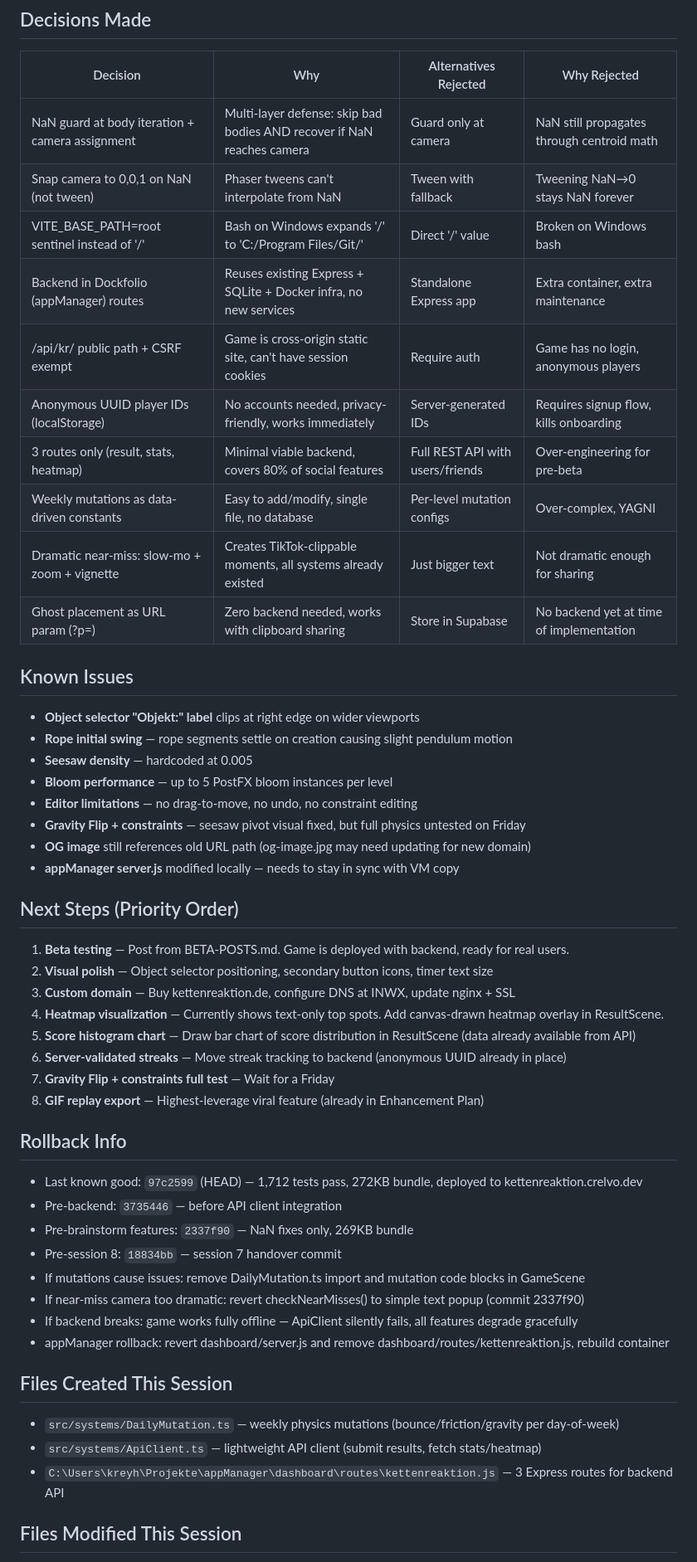
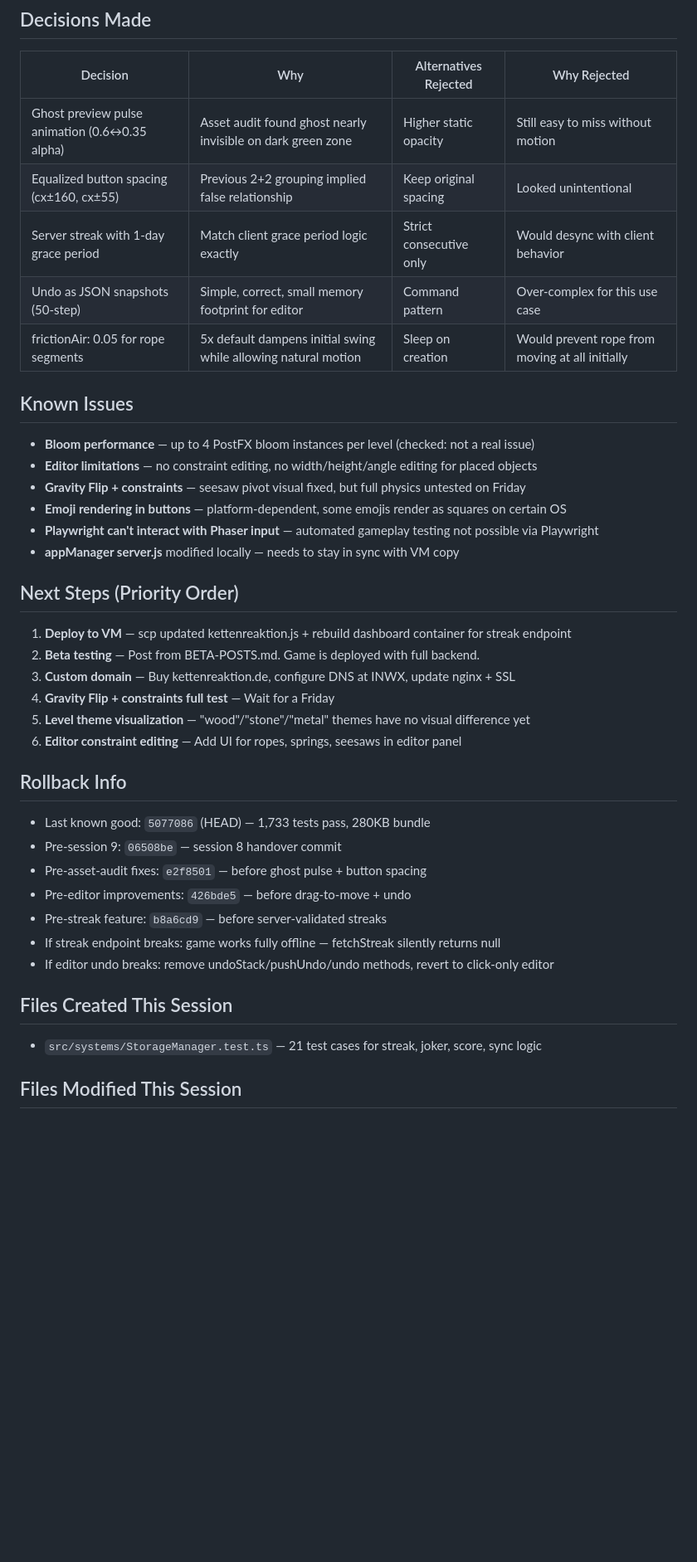
Before and after one commit to konradreyhe/Kettenreaktion, a Markdown page: HANDOVER.md, the part around one of its changes. Shown at 83% size. Rendered like a GitHub page; blank space fills up the shorter version.

Commit message:
Session 9 handover — 10 commits, full state for next session
Co-Authored-By: Claude Opus 4.6 (1M context) <noreply@anthropic.com>

```diff
--- a/HANDOVER.md
+++ b/HANDOVER.md
@@ -43,50 +57,38 @@ Session 8 was the biggest session yet: stability fixes, creative features, backe
 ## Decisions Made
 | Decision | Why | Alternatives Rejected | Why Rejected |
 |----------|-----|-----------------------|--------------|
-| NaN guard at body iteration + camera assignment | Multi-layer defense: skip bad bodies AND recover if NaN reaches camera | Guard only at camera | NaN still propagates through centroid math |
-| Snap camera to 0,0,1 on NaN (not tween) | Phaser tweens can't interpolate from NaN | Tween with fallback | Tweening NaN→0 stays NaN forever |
-| VITE_BASE_PATH=root sentinel instead of '/' | Bash on Windows expands '/' to 'C:/Program Files/Git/' | Direct '/' value | Broken on Windows bash |
-| Backend in Dockfolio (appManager) routes | Reuses existing Express + SQLite + Docker infra, no new services | Standalone Express app | Extra container, extra maintenance |
-| /api/kr/ public path + CSRF exempt | Game is cross-origin static site, can't have session cookies | Require auth | Game has no login, anonymous players |
-| Anonymous UUID player IDs (localStorage) | No accounts needed, privacy-friendly, works immediately | Server-generated IDs | Requires signup flow, kills onboarding |
-| 3 routes only (result, stats, heatmap) | Minimal viable backend, covers 80% of social features | Full REST API with users/friends | Over-engineering for pre-beta |
-| Weekly mutations as data-driven constants | Easy to add/modify, single file, no database | Per-level mutation configs | Over-complex, YAGNI |
-| Dramatic near-miss: slow-mo + zoom + vignette | Creates TikTok-clippable moments, all systems already existed | Just bigger text | Not dramatic enough for sharing |
-| Ghost placement as URL param (?p=) | Zero backend needed, works with clipboard sharing | Store in Supabase | No backend yet at time of implementation |
+| Ghost preview pulse animation (0.6↔0.35 alpha) | Asset audit found ghost nearly invisible on dark green zone | Higher static opacity | Still easy to miss without motion |
+| Equalized button spacing (cx±160, cx±55) | Previous 2+2 grouping implied false relationship | Keep original spacing | Looked unintentional |
+| Server streak with 1-day grace period | Match client grace period logic exactly | Strict consecutive only | Would desync with client behavior |
+| Undo as JSON snapshots (50-step) | Simple, correct, small memory footprint for editor | Command pattern | Over-complex for this use case |
+| frictionAir: 0.05 for rope segments | 5x default dampens initial swing while allowing natural motion | Sleep on creation | Would prevent rope from moving at all initially |
 
 ## Known Issues
-- **Object selector "Objekt:" label** clips at right edge on wider viewports
-- **Rope initial swing** — rope segments settle on creation causing slight pendulum motion
-- **Seesaw density** — hardcoded at 0.005
-- **Bloom performance** — up to 5 PostFX bloom instances per level
-- **Editor limitations** — no drag-to-move, no undo, no constraint editing
+- **Bloom performance** — up to 4 PostFX bloom instances per level (checked: not a real issue)
+- **Editor limitations** — no constraint editing, no width/height/angle editing for placed objects
 - **Gravity Flip + constraints** — seesaw pivot visual fixed, but full physics untested on Friday
-- **OG image** still references old URL path (og-image.jpg may need updating for new domain)
+- **Emoji rendering in buttons** — platform-dependent, some emojis render as squares on certain OS
+- **Playwright can't interact with Phaser input** — automated gameplay testing not possible via Playwright
 - **appManager server.js** modified locally — needs to stay in sync with VM copy
 
 ## Next Steps (Priority Order)
-1. **Beta testing** — Post from BETA-POSTS.md. Game is deployed with backend, ready for real users.
-2. **Visual polish** — Object selector positioning, secondary button icons, timer text size
+1. **Deploy to VM** — scp updated kettenreaktion.js + rebuild dashboard container for streak endpoint
+2. **Beta testing** — Post from BETA-POSTS.md. Game is deployed with full backend.
 3. **Custom domain** — Buy kettenreaktion.de, configure DNS at INWX, update nginx + SSL
-4. **Heatmap visualization** — Currently shows text-only top spots. Add canvas-drawn heatmap overlay in ResultScene.
-5. **Score histogram chart** — Draw bar chart of score distribution in ResultScene (data already available from API)
-6. **Server-validated streaks** — Move streak tracking to backend (anonymous UUID already in place)
-7. **Gravity Flip + constraints full test** — Wait for a Friday
-8. **GIF replay export** — Highest-leverage viral feature (already in Enhancement Plan)
+4. **Gravity Flip + constraints full test** — Wait for a Friday
+5. **Level theme visualization** — "wood"/"stone"/"metal" themes have no visual difference yet
+6. **Editor constraint editing** — Add UI for ropes, springs, seesaws in editor panel
 
 ## Rollback Info
-- Last known good: `97c2599` (HEAD) — 1,712 tests pass, 272KB bundle, deployed to kettenreaktion.crelvo.dev
-- Pre-backend: `3735446` — before API client integration
-- Pre-brainstorm features: `2337f90` — NaN fixes only, 269KB bundle
-- Pre-session 8: `18834bb` — session 7 handover commit
-- If mutations cause issues: remove DailyMutation.ts import and mutation code blocks in GameScene
-- If near-miss camera too dramatic: revert checkNearMisses() to simple text popup (commit 2337f90)
-- If backend breaks: game works fully offline — ApiClient silently fails, all features degrade gracefully
-- appManager rollback: revert dashboard/server.js and remove dashboard/routes/kettenreaktion.js, rebuild container
+- Last known good: `5077086` (HEAD) — 1,733 tests pass, 280KB bundle
+- Pre-session 9: `06508be` — session 8 handover commit
+- Pre-asset-audit fixes: `e2f8501` — before ghost pulse + button spacing
+- Pre-editor improvements: `426bde5` — before drag-to-move + undo
+- Pre-streak feature: `b8a6cd9` — before server-validated streaks
+- If streak endpoint breaks: game works fully offline — fetchStreak silently returns null
+- If editor undo breaks: remove undoStack/pushUndo/undo methods, revert to click-only editor
 
 ## Files Created This Session
-- `src/systems/DailyMutation.ts` — weekly physics mutations (bounce/friction/gravity per day-of-week)
-- `src/systems/ApiClient.ts` — lightweight API client (submit results, fetch stats/heatmap)
-- `C:\Users\kreyh\Projekte\appManager\dashboard\routes\kettenreaktion.js` — 3 Express routes for backend API
+- `src/systems/StorageManager.test.ts` — 21 test cases for streak, joker, score, sync logic
 
 ## Files Modified This Session
```
Also changed, not shown: other parts of HANDOVER.md (+50 -33 lines).
